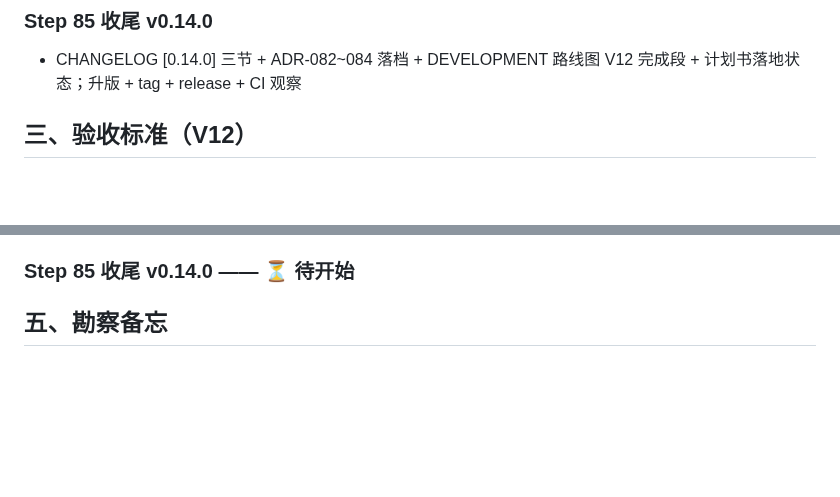
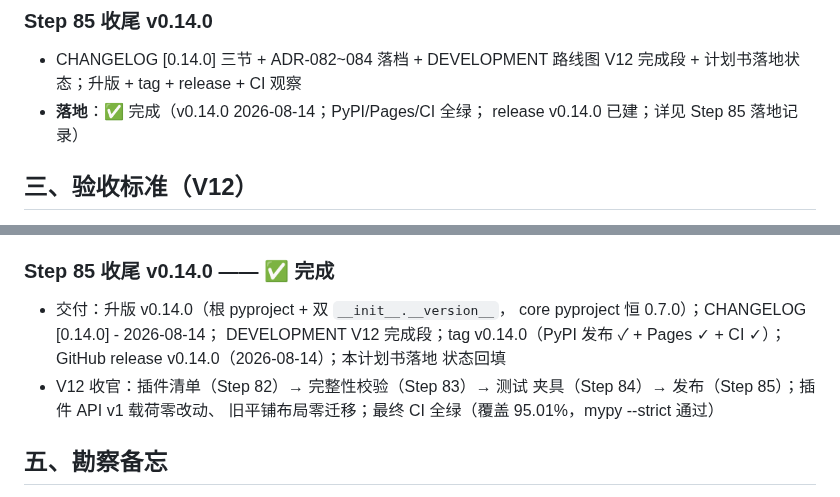
Before and after one commit to Jackxiaozhiren/datasentry, a Markdown page: docs/V12_DEV_PROMPT.md, 2 parts joined by grey strips. Drawn GitHub-style; blank space fills up the shorter version.

Commit message:
docs(plan): V12 complete - v0.14.0 released

```diff
--- a/docs/V12_DEV_PROMPT.md
+++ b/docs/V12_DEV_PROMPT.md
@@ -85,6 +85,8 @@ V11（v0.13.0）已发布。V12 主题：**插件生态治理**——补齐
 
 - CHANGELOG [0.14.0] 三节 + ADR-082~084 落档 + DEVELOPMENT 路线图
   V12 完成段 + 计划书落地状态；升版 + tag + release + CI 观察
+- **落地**：✅ 完成（v0.14.0 2026-08-14；PyPI/Pages/CI 全绿；
+  release v0.14.0 已建；详见 Step 85 落地记录）
 
 ## 三、验收标准（V12）
 
@@ -143,7 +145,16 @@ V11（v0.13.0）已发布。V12 主题：**插件生态治理**——补齐
   捕获 ConnectorError；Issue 的 quality_dimensions 取自检测器
   声明维度，而非 IssueCandidate 传入值
 
-### Step 85 收尾 v0.14.0 —— ⏳ 待开始
+### Step 85 收尾 v0.14.0 —— ✅ 完成
+
+- 交付：升版 v0.14.0（根 pyproject + 双 `__init__.__version__`，
+  core pyproject 恒 0.7.0）；CHANGELOG [0.14.0] - 2026-08-14；
+  DEVELOPMENT V12 完成段；tag v0.14.0（PyPI 发布 ✓ + Pages ✓ +
+  CI ✓）；GitHub release v0.14.0（2026-08-14）；本计划书落地
+  状态回填
+- V12 收官：插件清单（Step 82）→ 完整性校验（Step 83）→ 测试
+  夹具（Step 84）→ 发布（Step 85）；插件 API v1 载荷零改动、
+  旧平铺布局零迁移；最终 CI 全绿（覆盖 95.01%，mypy --strict 通过）
 
 ## 五、勘察备忘
 
```
